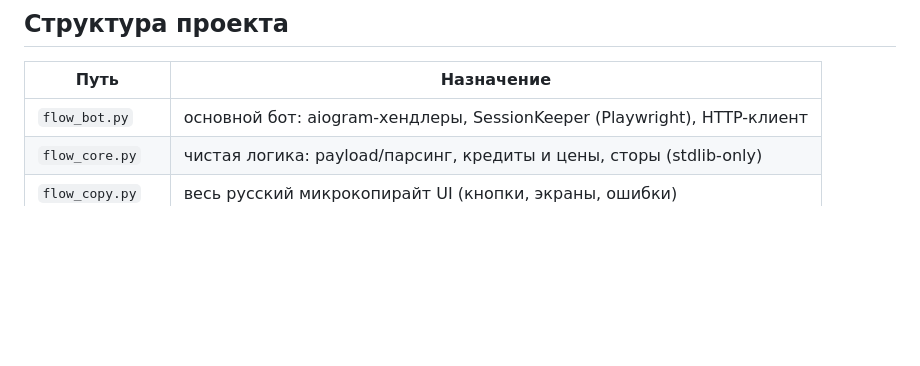
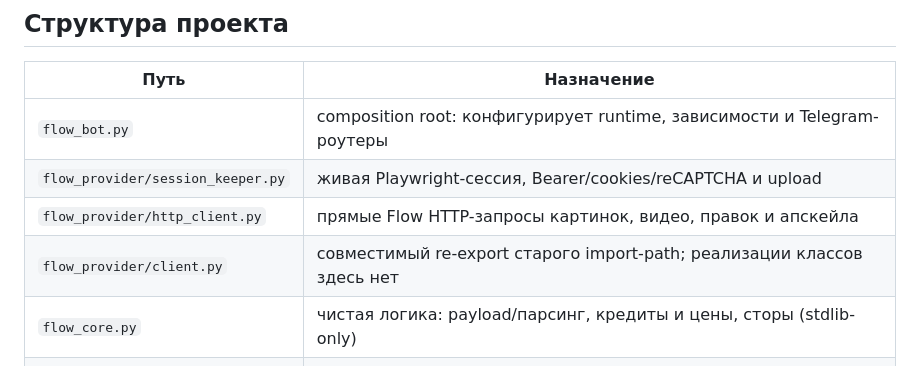
Before and after one commit to molodayamama/flow-bot-public, a Markdown page: README.md, the part around the change. Drawn GitHub-style; blank space fills up the shorter version.

Commit message:
Close the structural refactor roadmap
Synchronize the workbench, roadmap, backlog, and README with the completed composition-root and Flow provider module boundaries. Keep operational, product, encoding, and historical-secret work explicitly separate.

Co-Authored-By: OpenAI Codex <codex@openai.com>

```diff
--- a/README.md
+++ b/README.md
@@ -81,7 +81,10 @@ python -m py_compile flow_bot.py flow_core.py flow_copy.py
 
 | Путь | Назначение |
 | --- | --- |
-| `flow_bot.py` | основной бот: aiogram-хендлеры, SessionKeeper (Playwright), HTTP-клиент |
+| `flow_bot.py` | composition root: конфигурирует runtime, зависимости и Telegram-роутеры |
+| `flow_provider/session_keeper.py` | живая Playwright-сессия, Bearer/cookies/reCAPTCHA и upload |
+| `flow_provider/http_client.py` | прямые Flow HTTP-запросы картинок, видео, правок и апскейла |
+| `flow_provider/client.py` | совместимый re-export старого import-path; реализации классов здесь нет |
 | `flow_core.py` | чистая логика: payload/парсинг, кредиты и цены, сторы (stdlib-only) |
 | `flow_copy.py` | весь русский микрокопирайт UI (кнопки, экраны, ошибки) |
 | `metrics.py` | метрики в SQLite (`metrics.db`): латентность, джобы, выручка |
```
